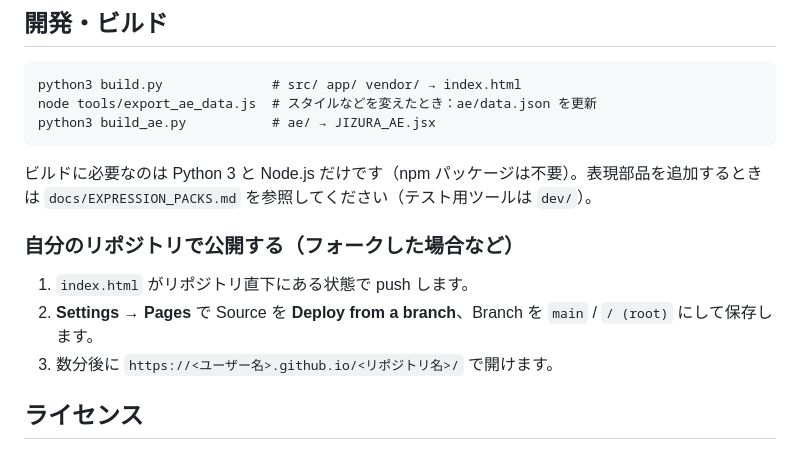
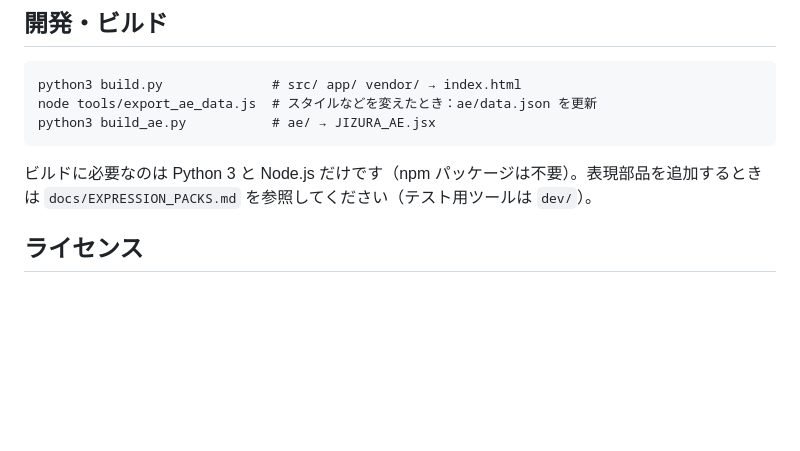
Before and after one commit to 852wa/JIZURA, a Markdown page: README.md, the part around the change. GitHub-like rendering; blank space fills up the shorter version.

Commit message:
Remove repository publishing instructions
Removed instructions for publishing a forked repository.

````diff
--- a/README.md
+++ b/README.md
@@ -183,11 +183,6 @@ python3 build_ae.py           # ae/ → JIZURA_AE.jsx
 ```
 ビルドに必要なのは Python 3 と Node.js だけです（npm パッケージは不要）。表現部品を追加するときは `docs/EXPRESSION_PACKS.md` を参照してください（テスト用ツールは `dev/`）。
 
-### 自分のリポジトリで公開する（フォークした場合など）
-
-1. `index.html` がリポジトリ直下にある状態で push します。
-2. **Settings → Pages** で Source を **Deploy from a branch**、Branch を `main` / `/ (root)` にして保存します。
-3. 数分後に `https://<ユーザー名>.github.io/<リポジトリ名>/` で開けます。
 
 ## ライセンス
 
````
